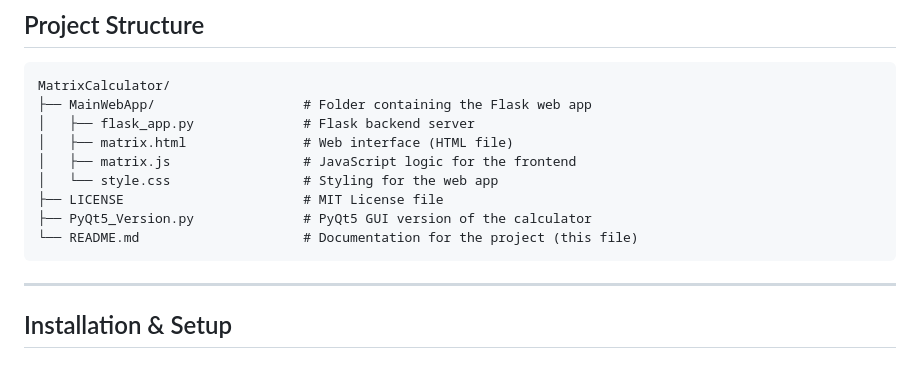
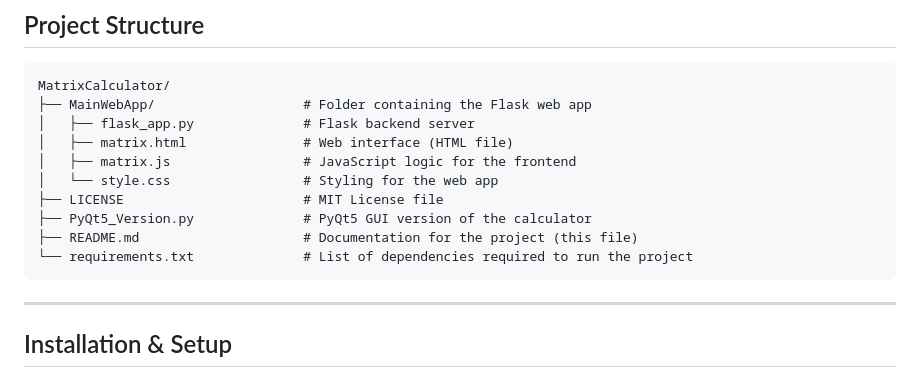
Before and after one commit to yellepeddibk/MatrixCalculator, a Markdown page: README.md, the part around the change. GitHub-like rendering.

Commit message:
Updated Project Structure

````diff
--- a/README.md
+++ b/README.md
@@ -47,7 +47,8 @@ MatrixCalculator/
 │   └── style.css                 # Styling for the web app
 ├── LICENSE                       # MIT License file
 ├── PyQt5_Version.py              # PyQt5 GUI version of the calculator
-└── README.md                     # Documentation for the project (this file)
+├── README.md                     # Documentation for the project (this file)
+└── requirements.txt              # List of dependencies required to run the project
 ```
 ---
 
````
